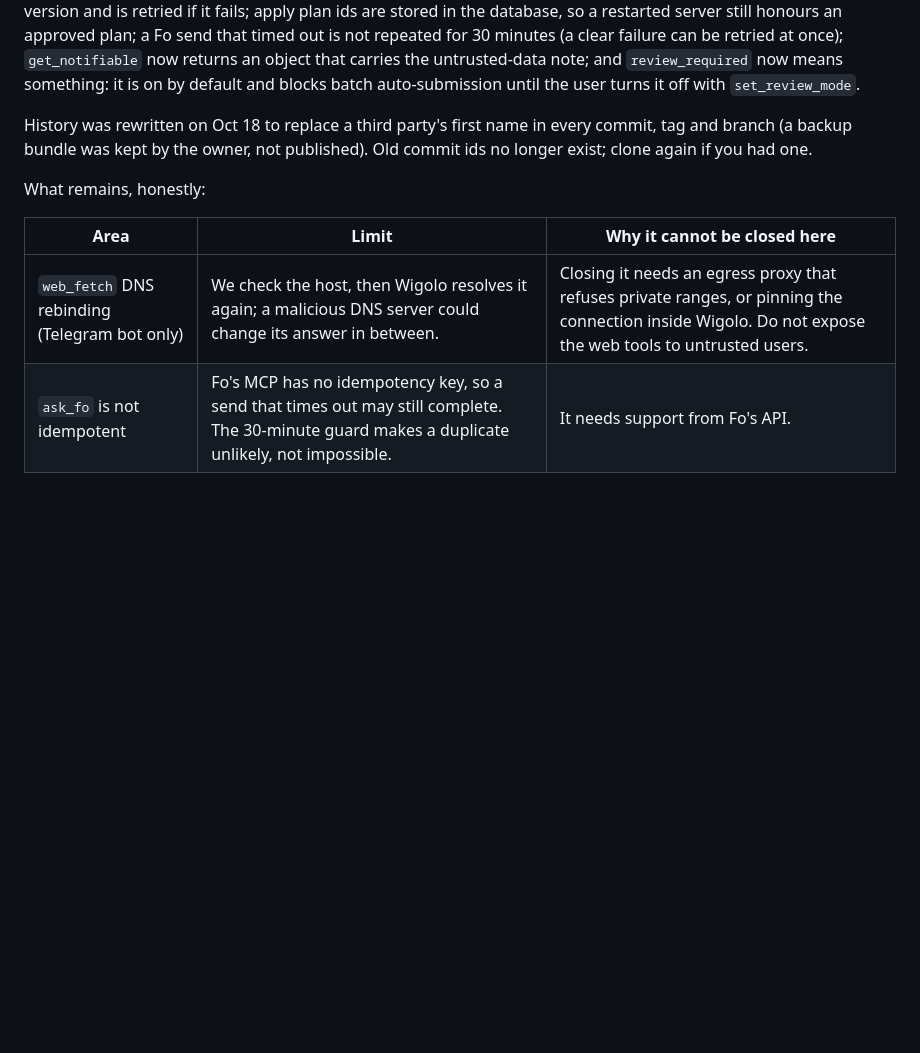
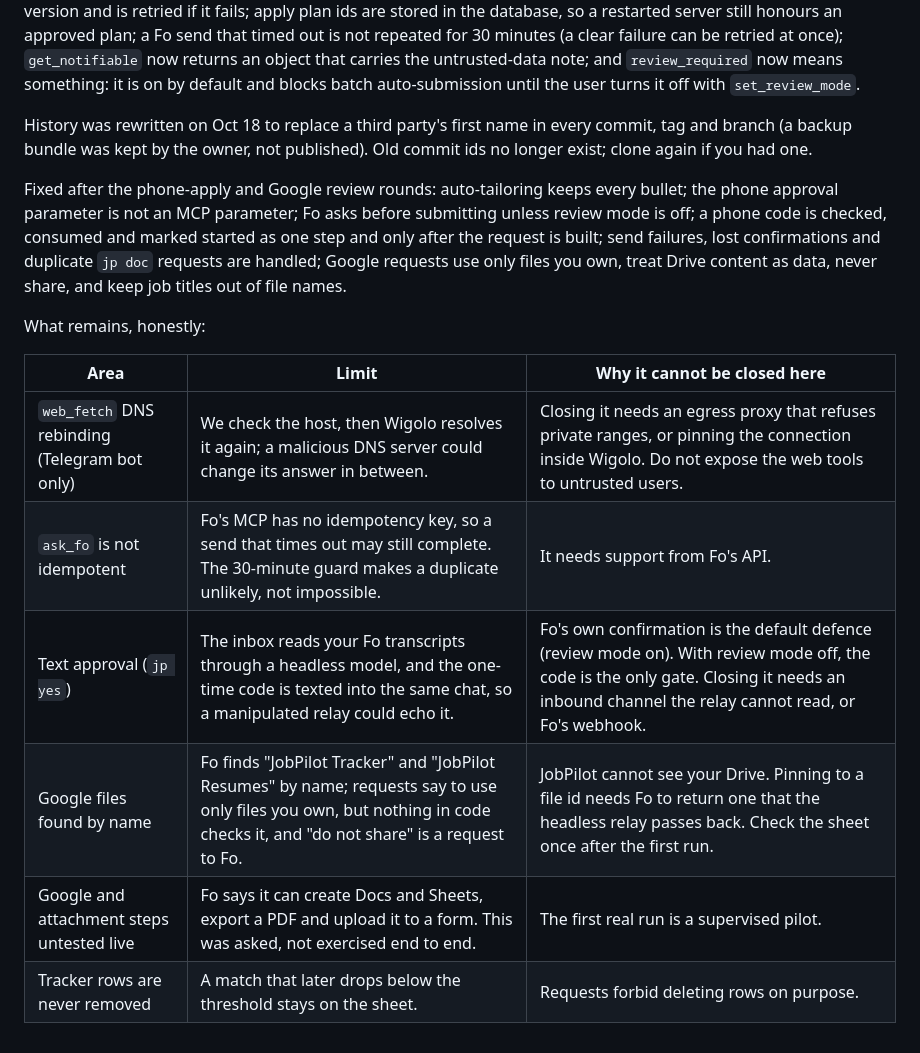
Before and after one commit to 4asaanAI/job-seeker, a Markdown page: docs/KNOWN-LIMITS.md, the part around the change. Rendered like a GitHub page; blank space fills up the shorter version.

Commit message:
docs: record what remains after the review rounds
Co-Authored-By: Claude Sonnet 5.5 <noreply@anthropic.com>

```diff
--- a/docs/KNOWN-LIMITS.md
+++ b/docs/KNOWN-LIMITS.md
@@ -35,9 +35,18 @@ user turns it off with `set_review_mode`.
 
 History was rewritten on Oct 18 to replace a third party's first name in every commit, tag and branch (a backup bundle was kept by the owner, not published). Old commit ids no longer exist; clone again if you had one.
 
+Fixed after the phone-apply and Google review rounds: auto-tailoring keeps every bullet; the phone approval parameter is not an MCP
+parameter; Fo asks before submitting unless review mode is off; a phone code is checked, consumed and marked started as one step
+and only after the request is built; send failures, lost confirmations and duplicate `jp doc` requests are handled; Google
+requests use only files you own, treat Drive content as data, never share, and keep job titles out of file names.
+
 What remains, honestly:
 
 | Area | Limit | Why it cannot be closed here |
 |---|---|---|
 | `web_fetch` DNS rebinding (Telegram bot only) | We check the host, then Wigolo resolves it again; a malicious DNS server could change its answer in between. | Closing it needs an egress proxy that refuses private ranges, or pinning the connection inside Wigolo. Do not expose the web tools to untrusted users. |
 | `ask_fo` is not idempotent | Fo's MCP has no idempotency key, so a send that times out may still complete. The 30-minute guard makes a duplicate unlikely, not impossible. | It needs support from Fo's API. |
+| Text approval (`jp yes`) | The inbox reads your Fo transcripts through a headless model, and the one-time code is texted into the same chat, so a manipulated relay could echo it. | Fo's own confirmation is the default defence (review mode on). With review mode off, the code is the only gate. Closing it needs an inbound channel the relay cannot read, or Fo's webhook. |
+| Google files found by name | Fo finds "JobPilot Tracker" and "JobPilot Resumes" by name; requests say to use only files you own, but nothing in code checks it, and "do not share" is a request to Fo. | JobPilot cannot see your Drive. Pinning to a file id needs Fo to return one that the headless relay passes back. Check the sheet once after the first run. |
+| Google and attachment steps untested live | Fo says it can create Docs and Sheets, export a PDF and upload it to a form. This was asked, not exercised end to end. | The first real run is a supervised pilot. |
+| Tracker rows are never removed | A match that later drops below the threshold stays on the sheet. | Requests forbid deleting rows on purpose. |
```
